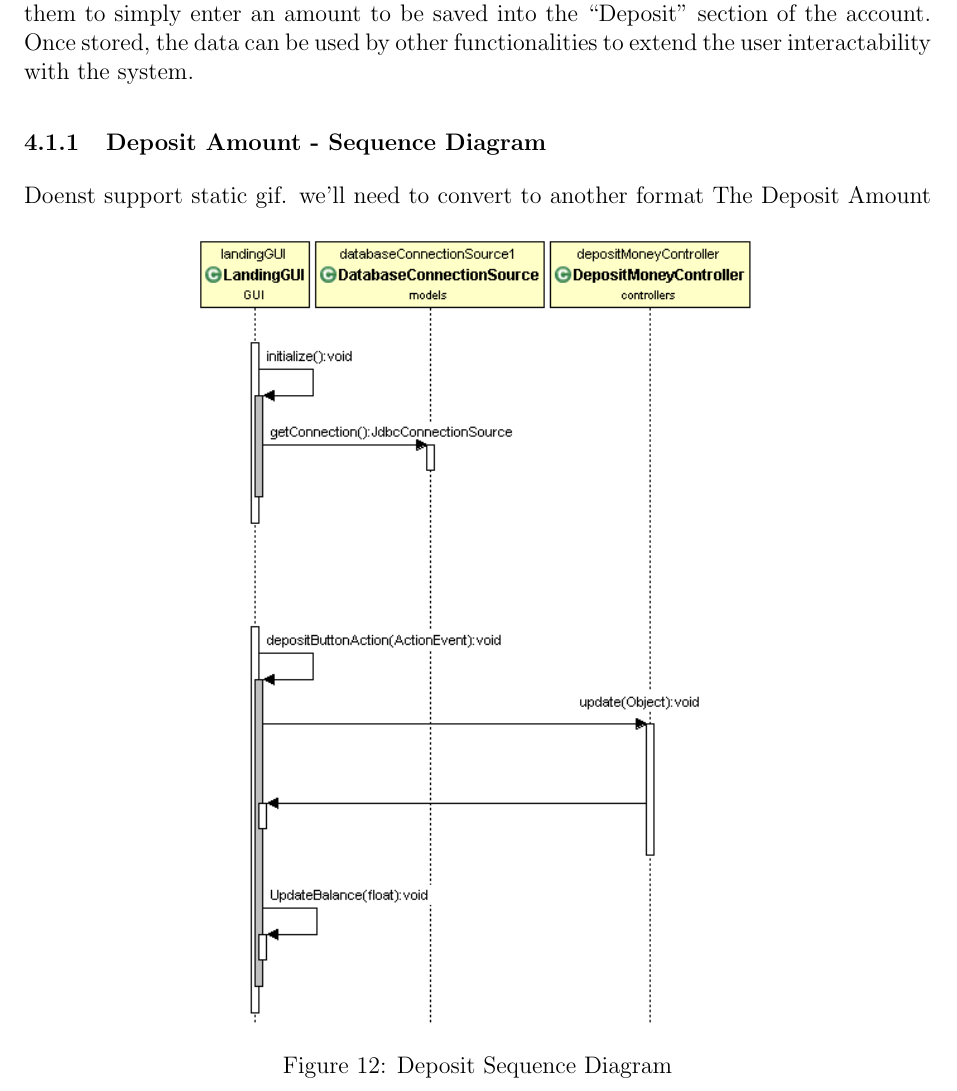
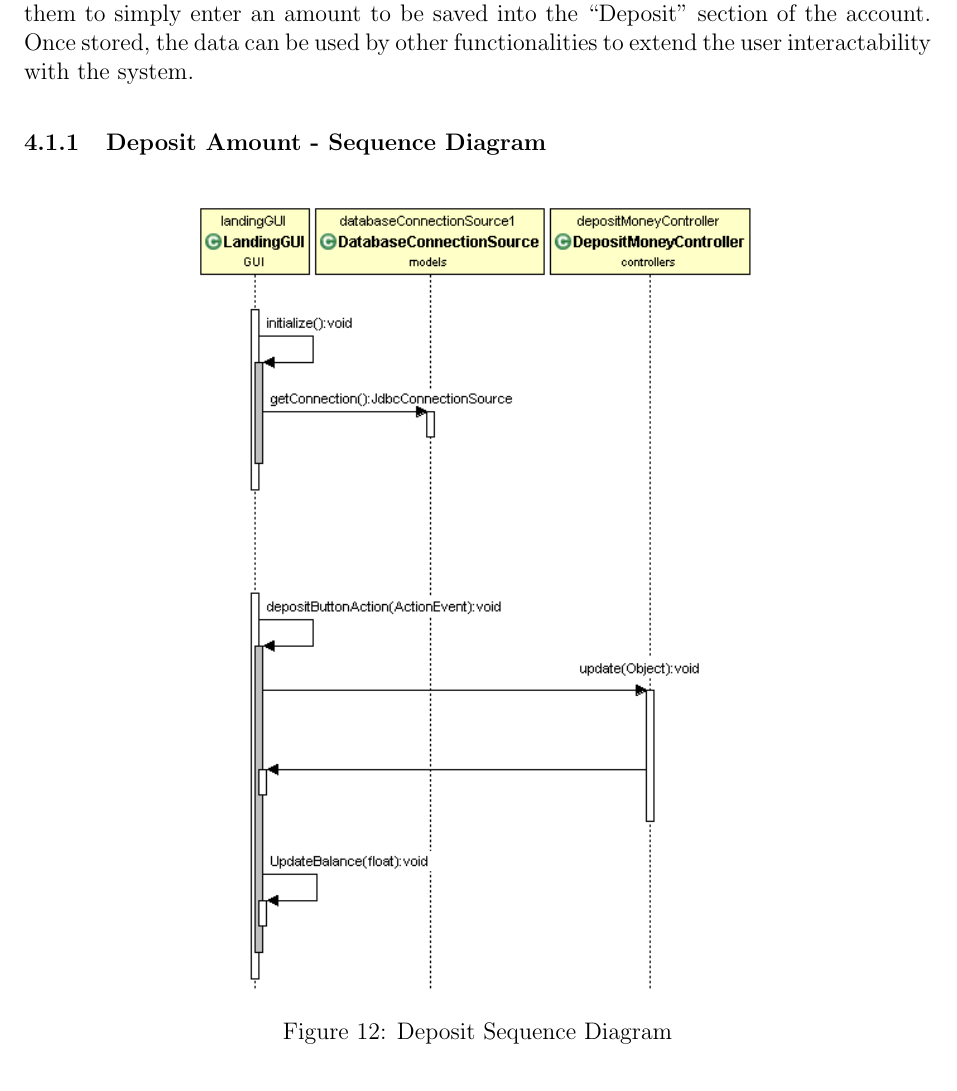
Before and after one commit to pmichael95/myMoney_App, a LaTeX document (Group Documents/designdocument.tex): part of page 17 of 23 before the commit and part of page 17 of 22 after it, cut so that both start at the same text. Compiled offline with pdfLaTeX.

Commit message:
Removed comments that were being inserted into pdf

```diff
--- a/Group Documents/designdocument.tex
+++ b/Group Documents/designdocument.tex
@@ -467,12 +467,13 @@ As explained, our software offers many functionalities that allows the user to i
 Our software gives the user basic functionality such as “Deposit Amount”, which allows them to simply enter an amount to be saved into the “Deposit” section of the account. Once stored, the data can be used by other functionalities to extend the user interactability with the system.
 
 \subsubsection{Deposit Amount - Sequence Diagram}
- Doenst support static gif. we'll need to convert to another format
+
 \begin{figure}[h!]
   \centering
   \includegraphics[width=100mm]{deposit_sequence.png}
   \caption{Deposit Sequence Diagram}
 \end{figure}
+
 The Deposit Amount use case is a basic functionality that is invoked from the GUI. When the GUI is launched, it establishes a connection with the database and then waits for user inputs. Once the user entered an amount into the Deposit’s input box and confirmed their action by pressing the “Deposit Amount” button, the function depositButtonAction(ActionEvent) is called which tells the DepositMoneyController to update the Model. When updated, the DepositMoneyController will signal the GUI that the information has been successfully updated and that it needs to display the new information. The GUI will then call UpdateBalance(float) which will finally update the displayed balance to reflect the new amount.
 
 
```
Also changed, not shown: Group Documents/designdocument.pdf, Group Documents/designdocument.tex (1 more changed lines), 1 other file.
